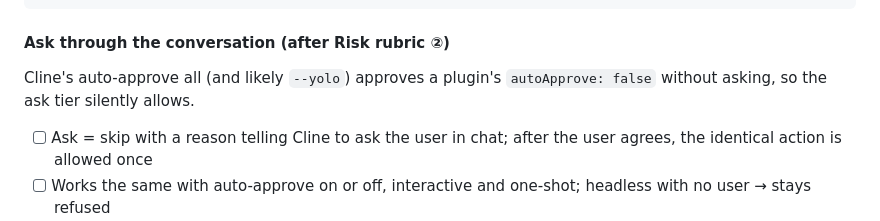
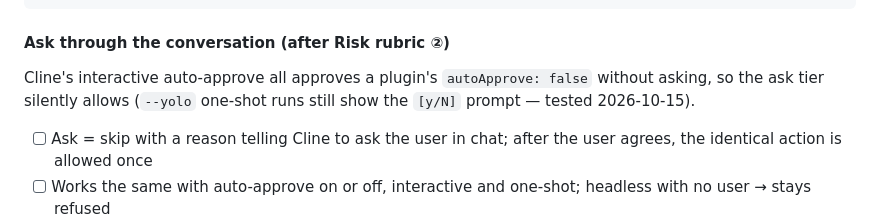
Before and after one commit to HansChundekad/ClineShield, a Markdown page: SPEC.md, the part around the change. Rendered like a GitHub page.

Commit message:
docs(spec): --yolo still prompts for a plugin ask (manual test G)

````diff
--- a/SPEC.md
+++ b/SPEC.md
@@ -226,7 +226,7 @@ custom_rules:
 ```
 
 #### Ask through the conversation (after Risk rubric ②)
-Cline's auto-approve all (and likely `--yolo`) approves a plugin's `autoApprove: false` without asking, so the ask tier silently allows.
+Cline's interactive auto-approve all approves a plugin's `autoApprove: false` without asking, so the ask tier silently allows (`--yolo` one-shot runs still show the `[y/N]` prompt — tested 2026-10-15).
 - [ ] Ask = skip with a reason telling Cline to ask the user in chat; after the user agrees, the identical action is allowed once
 - [ ] Works the same with auto-approve on or off, interactive and one-shot; headless with no user → stays refused
 - [ ] Report upstream: a plugin's `autoApprove: false` should override auto-approve all
````
